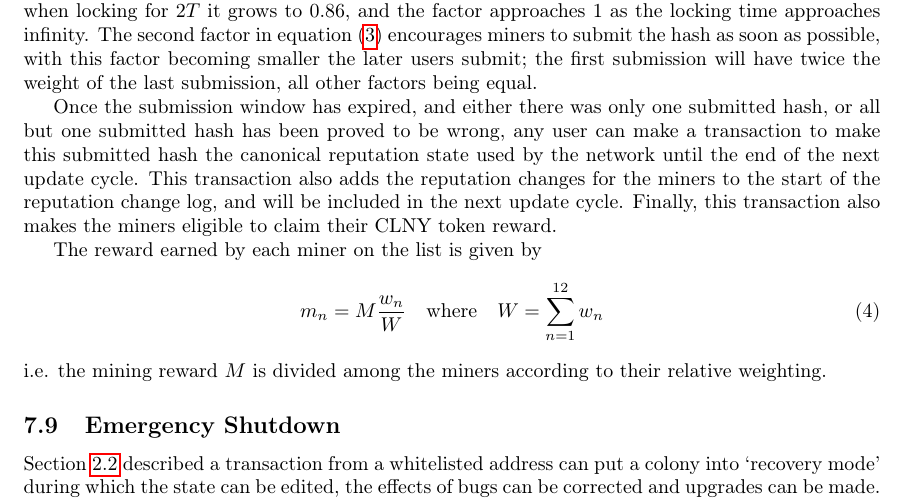
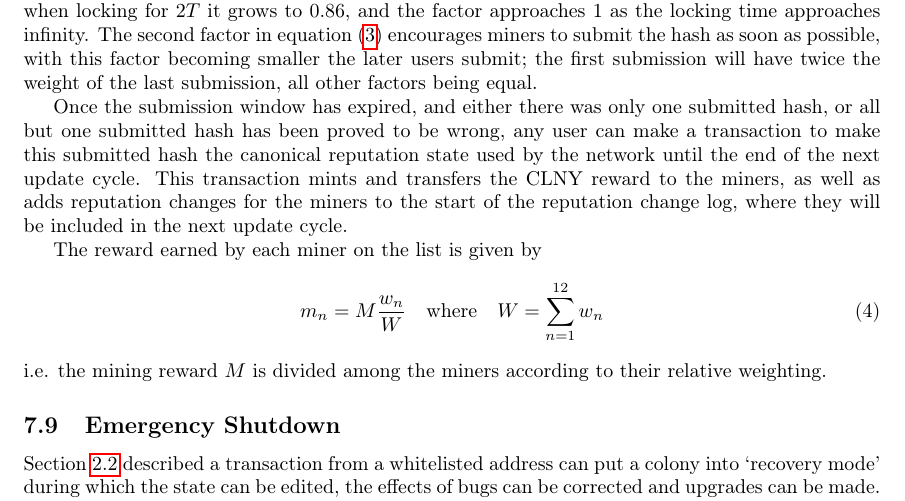
Before and after one commit to JoinColony/Colony-Whitepaper, a LaTeX document (main.tex, which reads reputation/mining.tex): part of page 30 of 55, cut so that both start at the same text. Compiled offline with pdfLaTeX.

Commit message:
Clarify when miner CLNY transfer occurs

```diff
--- a/reputation/mining.tex
+++ b/reputation/mining.tex
@@ -398,7 +398,7 @@ where $t_n$ is a number of seconds that the $n^{th}$ miner has staked their toke
 
 The first factor in equation \eqref{eq:miner-weighting} encourages users to stake their tokens for long periods of time when they register as miners. When locking tokens for $T$ seconds, this first factor grows to 0.63, when locking for $2T$ it grows to 0.86, and the factor approaches 1 as the locking time approaches infinity. The second factor in equation \eqref{eq:miner-weighting} encourages miners to submit the hash as soon as possible, with this factor becoming smaller the later users submit; the first submission will have twice the weight of the last submission, all other factors being equal.
 
-Once the submission window has expired, and either there was only one submitted hash, or all but one submitted hash has been proved to be wrong, any user can make a transaction to make this submitted hash the canonical reputation state used by the network until the end of the next update cycle. This transaction also adds the reputation changes for the miners to the start of the reputation change log, and will be included in the next update cycle. Finally, this transaction also makes the miners eligible to claim their CLNY token reward.
+Once the submission window has expired, and either there was only one submitted hash, or all but one submitted hash has been proved to be wrong, any user can make a transaction to make this submitted hash the canonical reputation state used by the network until the end of the next update cycle. This transaction mints and transfers the CLNY reward to the miners, as well as adds reputation changes for the miners to the start of the reputation change log, where they will be included in the next update cycle.
 
 The reward earned by each miner on the list is given by
 \begin{equation}\label{eq:miner-payout}
```
